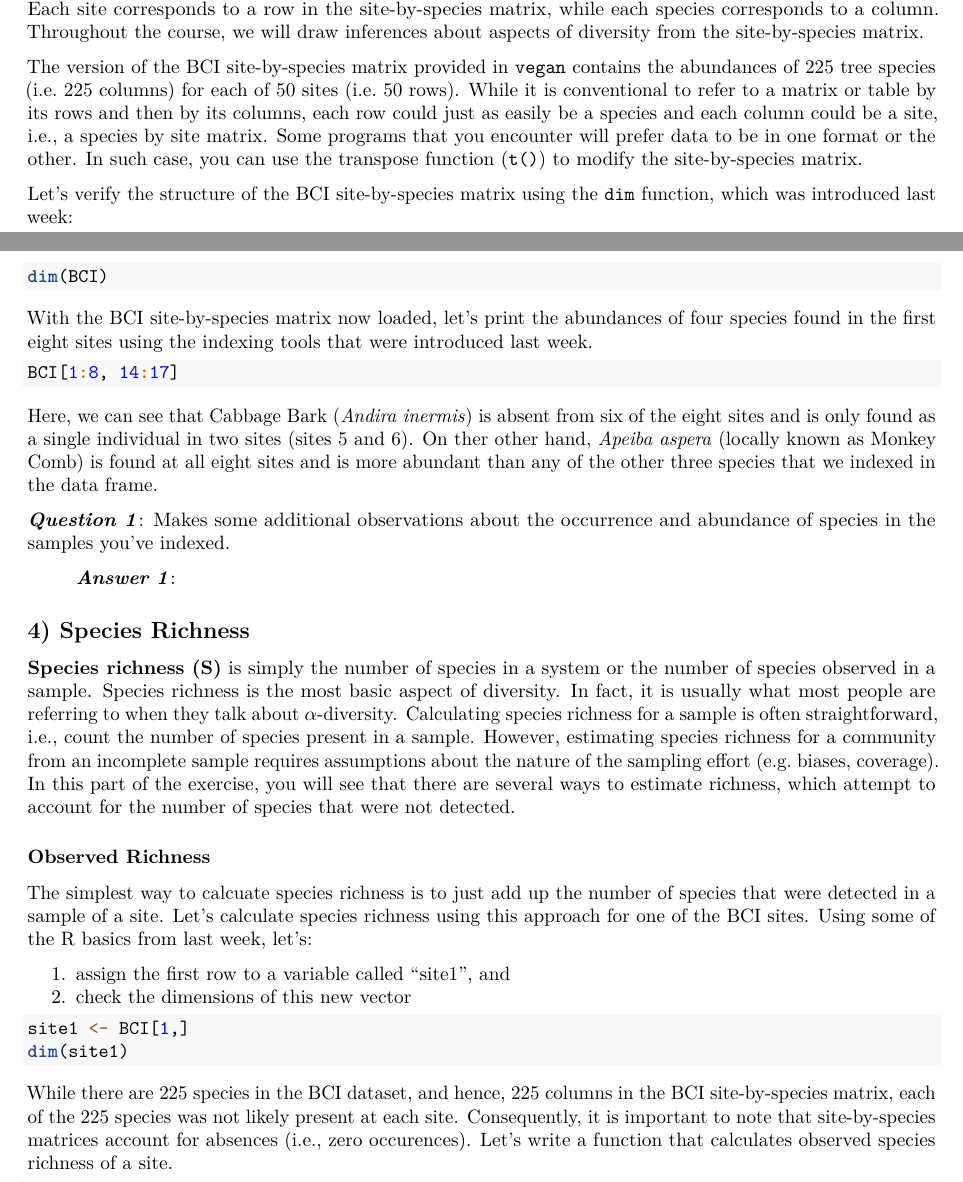
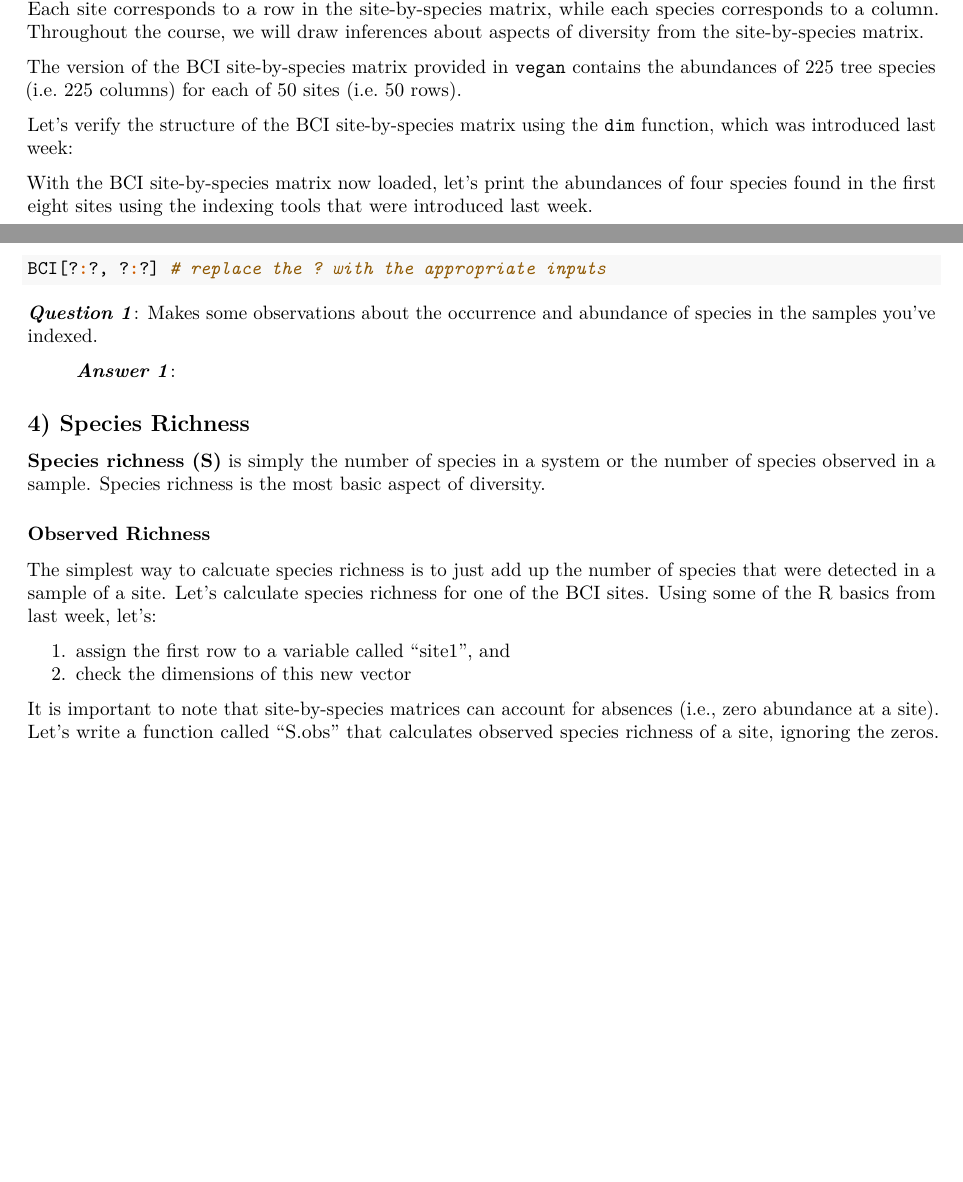
Before and after one commit to PaulAStone/Assignments, an R Markdown document (Alpha/alpha_exercise.Rmd): two parts of pages 1 and 2 of 10 before the commit and two parts of pages 1 and 2 of 9 after it, joined at a grey line, cut so that both start at the same text, the shorter picture padded with empty space. Rendered offline with R 4.5, knitr and Pandoc, then LaTeX, with nearby package versions; the code chunks are not run, so their results and figures are left out.

Commit message:
editing alpha_exercise.Rmd -KL

````diff
--- a/Alpha/alpha_exercise.Rmd
+++ b/Alpha/alpha_exercise.Rmd
@@ -53,26 +52,20 @@ Each site corresponds to a row in the site-by-species matrix, while each species
 Throughout the course, we will draw inferences about aspects of diversity from the site-by-species matrix.
 
 The version of the BCI site-by-species matrix provided in `vegan` contains the abundances of 225 tree species (i.e. 225 columns) for each of 50 sites (i.e. 50 rows).
-While it is conventional to refer to a matrix or table by its rows and then by its columns, each row could just as easily be a species and each column could be a site, i.e., a species by site matrix.
-Some programs that you encounter will prefer data to be in one format or the other.
-In such case, you can use the transpose function (`t()`) to modify the site-by-species matrix.
 
 Let's verify the structure of the BCI site-by-species matrix using the `dim` function, which was introduced last week:
 
 ```{r}
-dim(BCI)
+
 ```
 
 With the BCI site-by-species matrix now loaded, let's print the abundances of four species found in the first eight sites using the indexing tools that were introduced last week.
 
 ```{r, results = 'hide'}
-BCI[1:8, 14:17]
+BCI[?:?, ?:?] # replace the ? with the appropriate inputs
 ```
 
-Here, we can see that Cabbage Bark (*Andira inermis*) is absent from six of the eight sites and is only found as a single individual in two sites (sites 5 and 6).
-On ther other hand, *Apeiba aspera* (locally known as Monkey Comb) is found at all eight sites and is more abundant than any of the other three species that we indexed in the data frame.
-
-***Question 1***:  Makes some additional observations about the occurrence and abundance of species in the samples you've indexed.
+***Question 1***:  Makes some observations about the occurrence and abundance of species in the samples you've indexed.
 
 > ***Answer 1***:
 
@@ -81,25 +74,19 @@ On ther other hand, *Apeiba aspera* (locally known as Monkey Comb) is found at a
 
 **Species richness (S)** is simply the number of species in a system or the number of species observed in a sample.
 Species richness is the most basic aspect of diversity.
-In fact, it is usually what most people are referring to when they talk about $\alpha$-diversity.
-Calculating species richness for a sample is often straightforward, i.e., count the number of species present in a sample.
-However, estimating species richness for a community from an incomplete sample requires assumptions about the nature of the sampling effort (e.g. biases, coverage).
-In this part of the exercise, you will see that there are several ways to estimate richness, which attempt to account for the number of species that were not detected.
 
 ### Observed Richness
 
 The simplest way to calcuate species richness is to just add up the number of species that were detected in a sample of a site.
-Let's calculate species richness using this approach for one of the BCI sites.
+Let's calculate species richness for one of the BCI sites.
 Using some of the R basics from last week, let's:
 
 1.  assign the first row to a variable called "site1", and
 2.  check the dimensions of this new vector
 
 ```{r}
-site1 <- BCI[1,]
-dim(site1)
+
 ```
 
-While there are 225 species in the BCI dataset, and hence, 225 columns in the BCI site-by-species matrix, each of the 225 species was not likely present at each site.
-Consequently, it is important to note that site-by-species matrices account for absences (i.e., zero occurences).
-Let's write a function that calculates observed species richness of a site.
+It is important to note that site-by-species matrices can account for absences (i.e., zero abundance at a site).
+Let's write a function called "S.obs" that calculates observed species richness of a site, ignoring the zeros.
````
Also changed, not shown: Alpha/alpha_exercise.Rmd (21 more changed lines).
